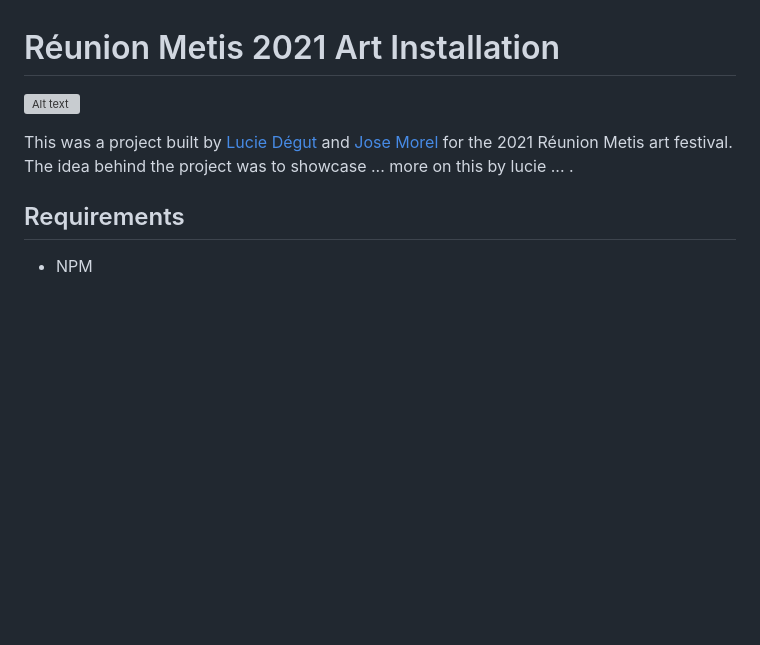
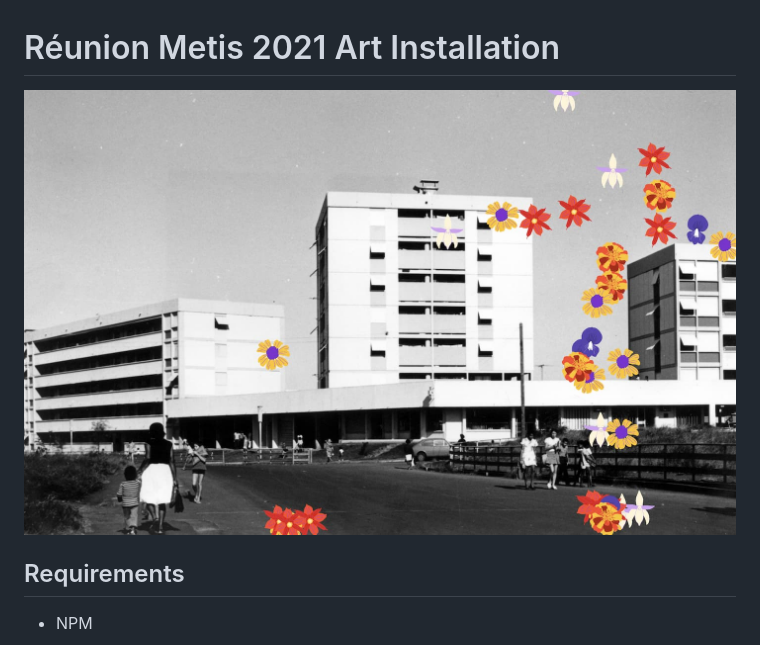
Before and after one commit to jmorel88/reunion-metis-2021, a Markdown page: README.md, the part around the change. GitHub-like rendering; pictures changed too: cover.jpg (added); blank space fills up the shorter version; grey boxes are pictures that could not be loaded.

```diff
--- a/README.md
+++ b/README.md
@@ -1,8 +1,6 @@
 # Réunion Metis 2021 Art Installation
 
-![Alt text](/src/sets/set-0.jpg?raw=true "Preview of first scene of installation")
-
-This was a project built by [Lucie Dégut](https://www.luciedegut.com/) and [Jose Morel](https://www.josemorel.dev) for the 2021 Réunion Metis art festival. The idea behind the project was to showcase ... more on this by lucie ... .
+![Alt text](/cover.jpg?raw=true "Preview of first scene of installation")
 
 ## Requirements
 
```
Also changed, not shown: 3 other files.
